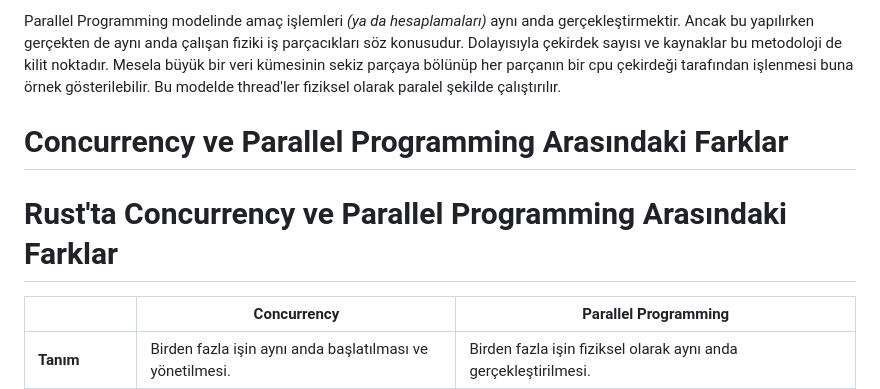
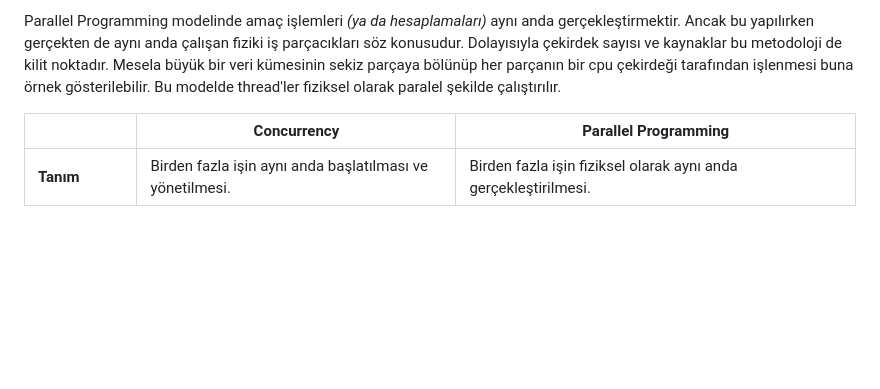
Before and after one commit to buraksenyurt/rust-training, a Markdown page: README.md, the part around the change. Drawn GitHub-style; blank space fills up the shorter version.

```diff
--- a/README.md
+++ b/README.md
@@ -116,10 +116,6 @@ Concurrency modelinde temel amaç bir sistemin birden fazla görevi _(task)_ yö
 
 Parallel Programming modelinde amaç işlemleri _(ya da hesaplamaları)_ aynı anda gerçekleştirmektir. Ancak bu yapılırken gerçekten de aynı anda çalışan fiziki iş parçacıkları söz konusudur. Dolayısıyla çekirdek sayısı ve kaynaklar bu metodoloji de kilit noktadır. Mesela büyük bir veri kümesinin sekiz parçaya bölünüp her parçanın bir cpu çekirdeği tarafından işlenmesi buna örnek gösterilebilir. Bu modelde thread'ler fiziksel olarak paralel şekilde çalıştırılır.
 
-# Concurrency ve Parallel Programming Arasındaki Farklar
-
-# Rust'ta Concurrency ve Parallel Programming Arasındaki Farklar
-
 |                 | **Concurrency**                                           | **Parallel Programming**                                                 |
 |-----------------|-----------------------------------------------------------|--------------------------------------------------------------------------|
 | **Tanım**       | Birden fazla işin aynı anda başlatılması ve yönetilmesi.  | Birden fazla işin fiziksel olarak aynı anda gerçekleştirilmesi.          |
```
